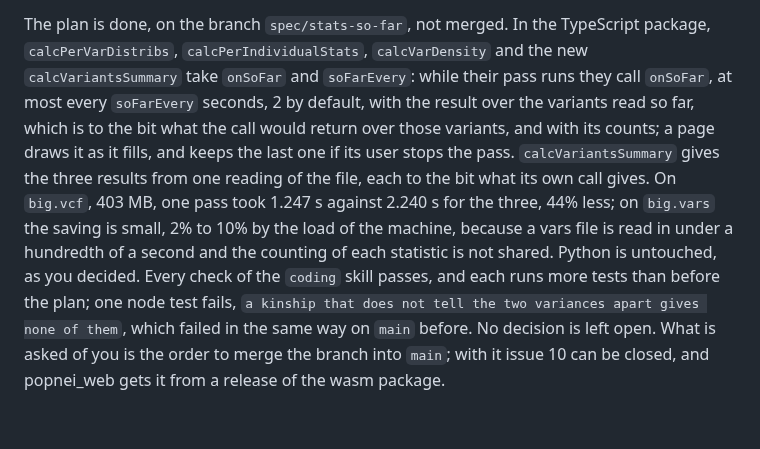
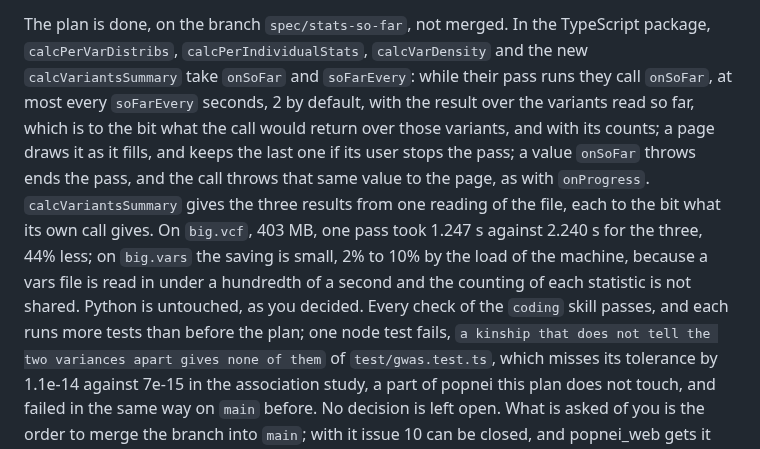
Before and after one commit to JoseBlanca/popnei, a Markdown page: docs/reports/stats-so-far.md, the part around the change. Rendered like a GitHub page; blank space fills up the shorter version.

Commit message:
the report of issue 10 says that a thrown value comes back to the page and what the one failing test is
Co-Authored-By: Claude Opus 5.5 (1M context) <noreply@anthropic.com>

```diff
--- a/docs/reports/stats-so-far.md
+++ b/docs/reports/stats-so-far.md
@@ -10,7 +10,9 @@ In the TypeScript package, `calcPerVarDistribs`, `calcPerIndividualStats`,
 `soFarEvery` seconds, 2 by default, with the result over the variants read
 so far, which is to the bit what the call would return over those variants,
 and with its counts; a page draws it as it fills, and keeps the last one if
-its user stops the pass. `calcVariantsSummary` gives the three results from
+its user stops the pass; a value `onSoFar` throws ends the pass, and the
+call throws that same value to the page, as with `onProgress`.
+`calcVariantsSummary` gives the three results from
 one reading of the file, each to the bit what its own call gives. On
 `big.vcf`, 403 MB, one pass took 1.247 s against 2.240 s for the three,
 44% less; on `big.vars` the saving is small, 2% to 10% by the load of the
@@ -18,8 +20,10 @@ machine, because a vars file is read in under a hundredth of a second and
 the counting of each statistic is not shared. Python is untouched, as you
 decided. Every check of the `coding` skill passes, and each runs more tests
 than before the plan; one node test fails, `a kinship that does not tell
-the two variances apart gives none of them`, which failed in the same way
-on `main` before. No decision is left open. What is asked of you is the
+the two variances apart gives none of them` of `test/gwas.test.ts`, which
+misses its tolerance by 1.1e-14 against 7e-15 in the association study, a
+part of popnei this plan does not touch, and failed in the same way on
+`main` before. No decision is left open. What is asked of you is the
 order to merge the branch into `main`; with it issue 10 can be closed, and
 popnei_web gets it from a release of the wasm package.
 
```
